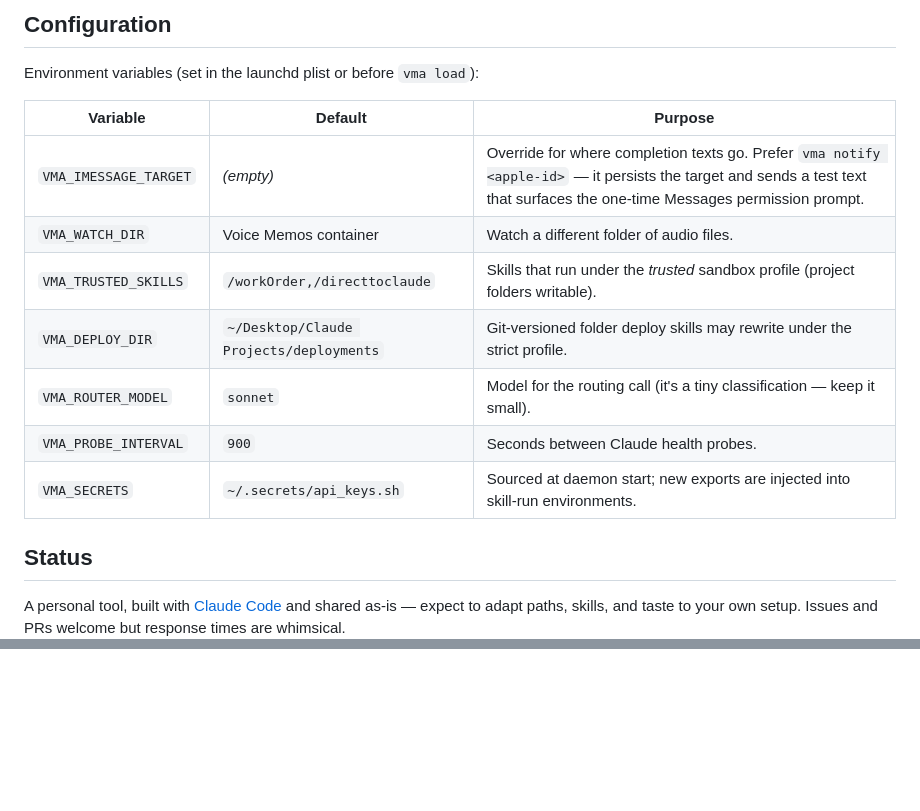
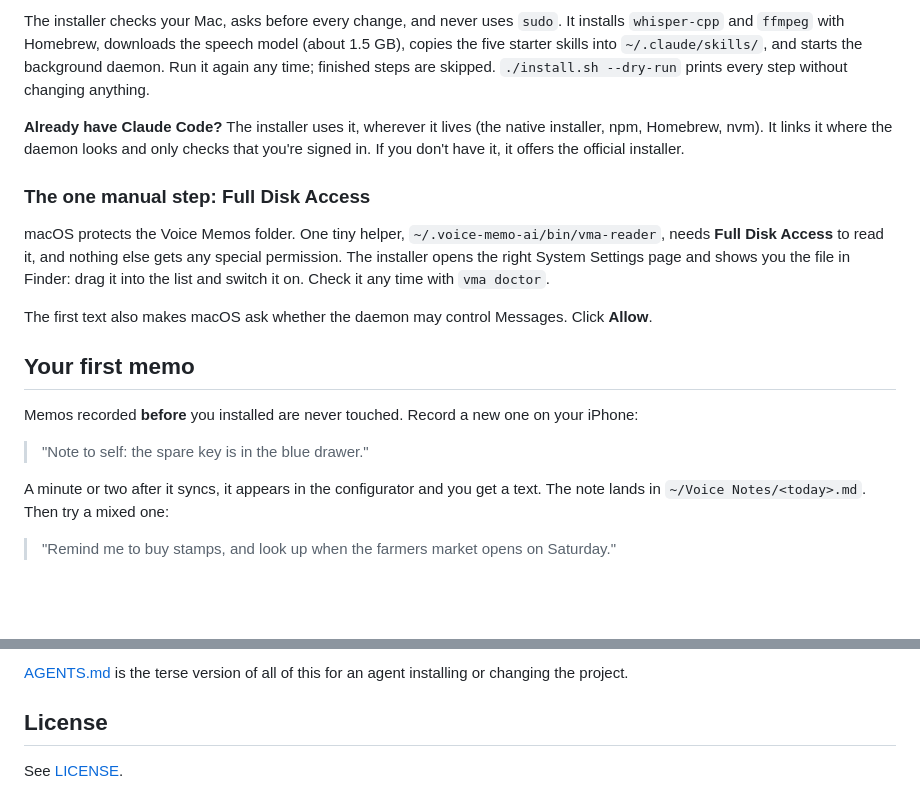
Before and after one commit to brianharms/ai-voice-memos, a Markdown page: README.md, 2 parts joined by grey strips. Rendered like a GitHub page; blank space fills up the shorter version.

```diff
--- a/README.md
+++ b/README.md
@@ -89,20 +45,36 @@ that genuinely require a human (macOS permission grants).
 
-## Configuration
+The installer checks your Mac, asks before every change, and never uses
+`sudo`. It installs `whisper-cpp` and `ffmpeg` with Homebrew, downloads the
+speech model (about 1.5 GB), copies the five starter skills into
+`~/.claude/skills/`, and starts the background daemon. Run it again any time;
+finished steps are skipped. `./install.sh --dry-run` prints every step without
+changing anything.
 
-Environment variables (set in the launchd plist or before `vma load`):
+**Already have Claude Code?** The installer uses it, wherever it lives (the
+native installer, npm, Homebrew, nvm). It links it where the daemon looks and
+only checks that you're signed in. If you don't have it, it offers the official
+installer.
 
-| Variable | Default | Purpose |
-|---|---|---|
-| `VMA_IMESSAGE_TARGET` | *(empty)* | Override for where completion texts go. Prefer `vma notify <apple-id>` — it persists the target and sends a test text that surfaces the one-time Messages permission prompt. |
-| `VMA_WATCH_DIR` | Voice Memos container | Watch a different folder of audio files. |
-| `VMA_TRUSTED_SKILLS` | `/workOrder,/directtoclaude` | Skills that run under the *trusted* sandbox profile (project folders writable). |
-| `VMA_DEPLOY_DIR` | `~/Desktop/Claude Projects/deployments` | Git-versioned folder deploy skills may rewrite under the strict profile. |
-| `VMA_ROUTER_MODEL` | `sonnet` | Model for the routing call (it's a tiny classification — keep it small). |
-| `VMA_PROBE_INTERVAL` | `900` | Seconds between Claude health probes. |
-| `VMA_SECRETS` | `~/.secrets/api_keys.sh` | Sourced at daemon start; new exports are injected into skill-run environments. |
+### The one manual step: Full Disk Access
 
-## Status
+macOS protects the Voice Memos folder. One tiny helper,
+`~/.voice-memo-ai/bin/vma-reader`, needs **Full Disk Access** to read it, and
+nothing else gets any special permission. The installer opens the right System
+Settings page and shows you the file in Finder: drag it into the list and
+switch it on. Check it any time with `vma doctor`.
 
-A personal tool, built with [Claude Code](https://claude.com/claude-code) and
-shared as-is — expect to adapt paths, skills, and taste to your own setup.
-Issues and PRs welcome but response times are whimsical.
+The first text also makes macOS ask whether the daemon may control Messages.
+Click **Allow**.
+
+## Your first memo
+
+Memos recorded **before** you installed are never touched. Record a new one on
+your iPhone:
+
+> "Note to self: the spare key is in the blue drawer."
+
+A minute or two after it syncs, it appears in the configurator and you get a
+text. The note lands in `~/Voice Notes/<today>.md`. Then try a mixed one:
+
+> "Remind me to buy stamps, and look up when the farmers market opens on Saturday."
+
@@ -108,0 +195,6 @@ Issues and PRs welcome but response times are whimsical.
+[AGENTS.md](AGENTS.md) is the terse version of all of this for an agent
+installing or changing the project.
+
+## License
+
+See [LICENSE](LICENSE).
```
Also changed, not shown: other parts of README.md (+144 -74 lines), docs/SKILLS.md (added, +329 -0 lines).
